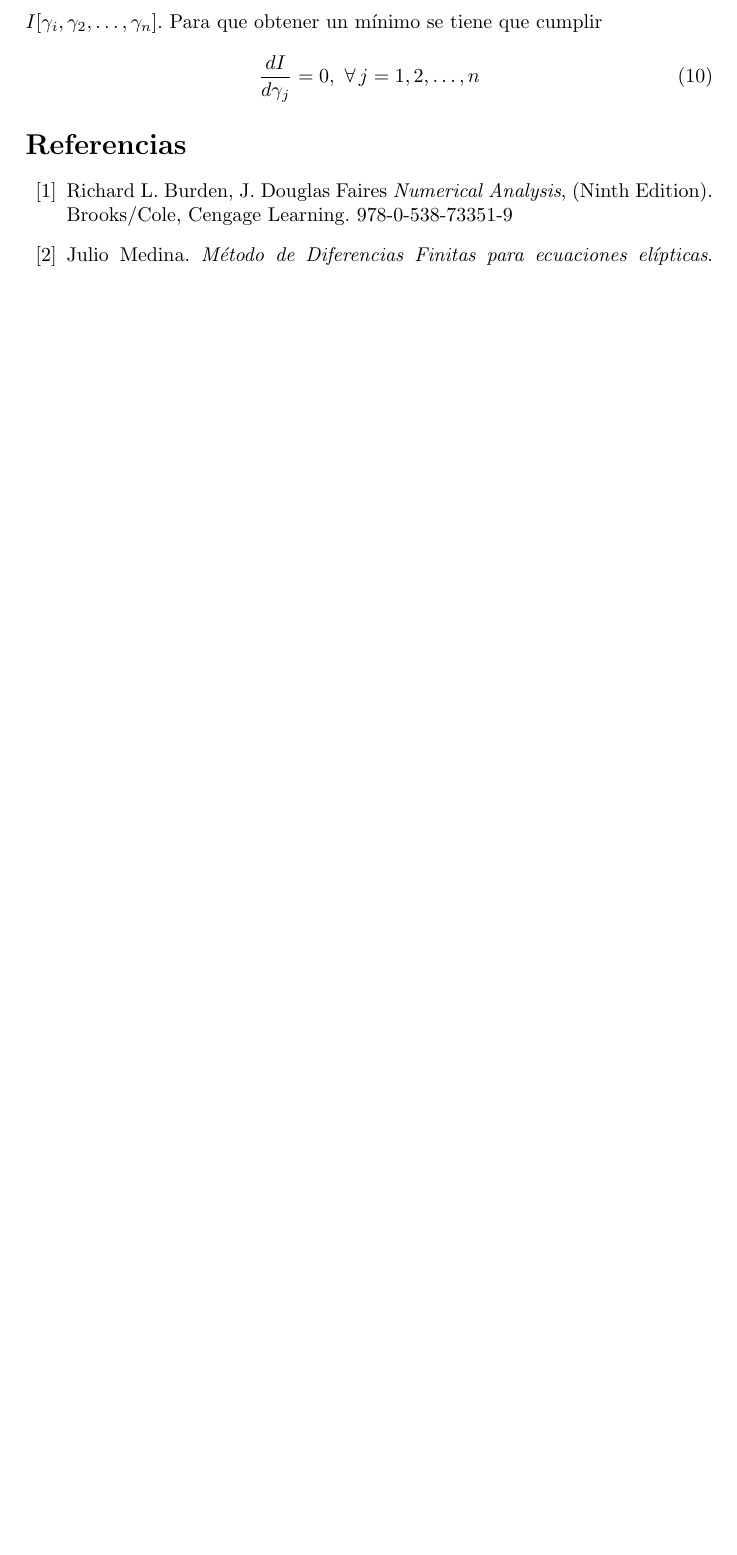
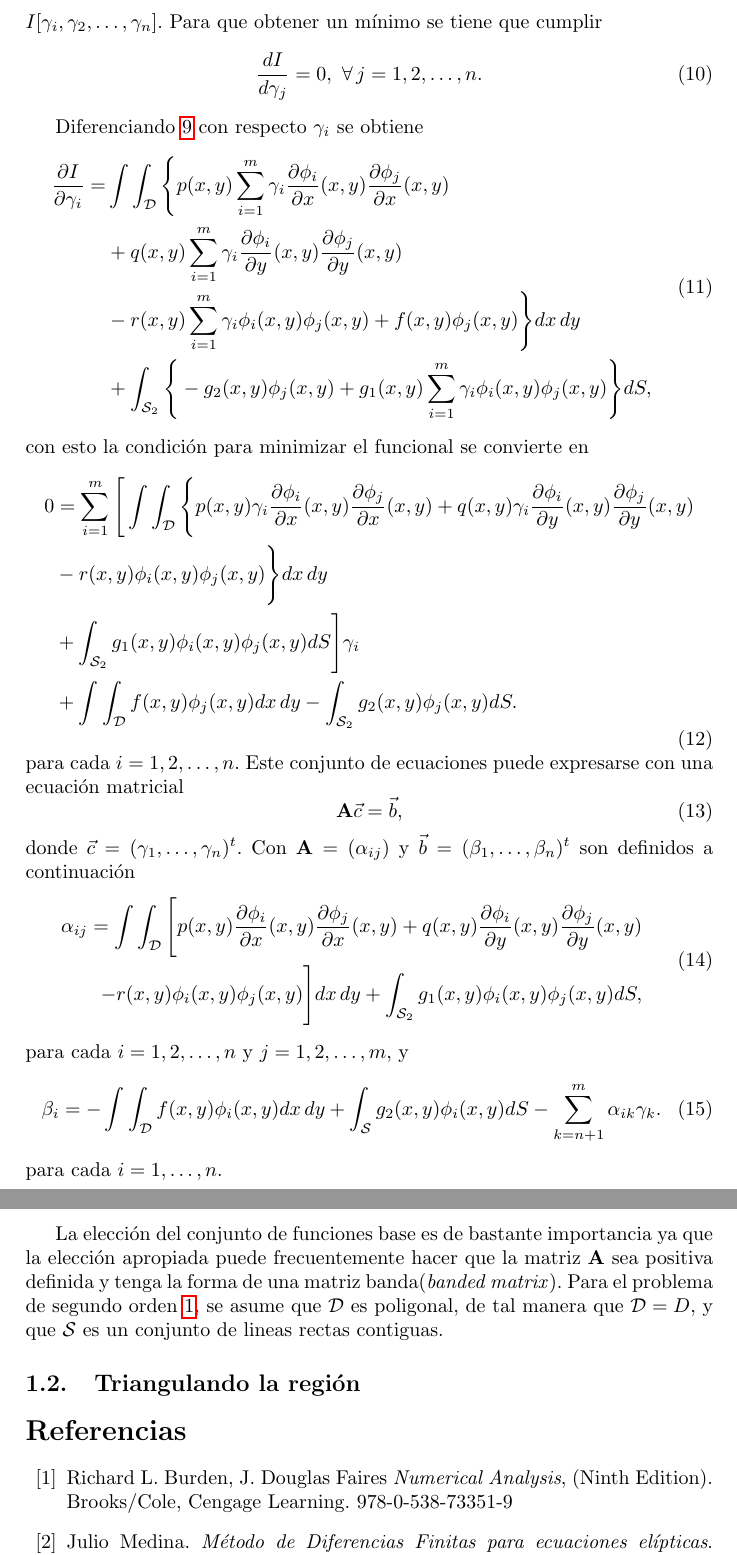
Before and after one commit to Julio-Medina/Finite_Element_Method, a LaTeX document (report/Finite_Element_Method.tex): part of page 4 of 4 before the commit and two parts of pages 4 and 5 of 5 after it, the two joined at a grey line, cut so that both start at the same text, the shorter picture padded with empty space. Compiled offline with pdfLaTeX.

Commit message:
Updated LaTeX report document.

```diff
--- a/report/Finite_Element_Method.tex
+++ b/report/Finite_Element_Method.tex
@@ -117,8 +117,47 @@ I[\phi]&=I\Big[ \sum_{i=1}^{m} \gamma_i \phi_i \Big]\\
 \end{equation}
 Como se menciono anteriormente se utiliza $\gamma_i, \gamma_2,\hdots, \gamma_n$ para minimizar el funcional, con esto al considerar a $I$ como una función de $\gamma_i, \gamma_2,\hdots, \gamma_n$, i.e. $I[\gamma_i, \gamma_2,\hdots, \gamma_n]$. Para que obtener un mínimo se tiene que cumplir
 \begin{equation}\label{eq::minimun_condition}
-\frac{d I}{d \gamma_j}=0,\,\, \forall\, j=1,2,\hdots,n
+\frac{d I}{d \gamma_j}=0,\,\, \forall\, j=1,2,\hdots,n.
 \end{equation}
+
+Diferenciando \ref{eq::aproximated_functional} con respecto $\gamma_i$ se obtiene
+\begin{equation}
+\begin{aligned}
+\frac{\partial I}{\partial \gamma_i}=&\int \int_{\mathcal{D}}\Bigg\{p(x,y)\sum_{i=1}^m \gamma_i\frac{\partial \phi_i}{\partial x}(x,y)\frac{\partial \phi_j}{\partial x}(x,y)\\
+& + q(x,y)\sum_{i=1}^{m}\gamma_i\frac{\partial \phi_i}{\partial y}(x,y)\frac{\partial \phi_j}{\partial y}(x,y)\\
+& - r(x,y)\sum_{i=1}^{m}\gamma_i \phi_i(x,y)\phi_j(x,y)+f(x,y)\phi_j(x,y)\Bigg\}dx\,dy\\
+& + \int_{\mathcal{S}_2}\Bigg\{-g_2(x,y)\phi_j(x,y)+g_1(x,y)\sum_{i=1}^m \gamma_i \phi_i(x,y)\phi_j(x,y)\Bigg\}dS,
+\end{aligned}
+\end{equation}
+con esto la condición para minimizar el funcional se convierte en
+\begin{equation}
+\begin{aligned}
+0&=\sum_{i=1}^m \Bigg[\int \int_{\mathcal{D}}\Bigg\{ p(x,y) \gamma_i\frac{\partial \phi_i}{\partial x}(x,y)\frac{\partial \phi_j}{\partial x}(x,y)+ q(x,y) \gamma_i\frac{\partial \phi_i}{\partial y}(x,y)\frac{\partial \phi_j}{\partial y}(x,y)\\
+&-r(x,y)\phi_i(x,y)\phi_j(x,y)\Bigg\}dx\,dy\\
+&+ \int_{\mathcal{S}_2}g_1(x,y)\phi_i(x,y)\phi_j(x,y)dS\Bigg]\gamma_i\\
+&+ \int\int_{\mathcal{D}} f(x,y)\phi_j(x,y)dx\,dy-\int_{\mathcal{S}_2} g_2(x,y)\phi_j(x,y)dS.
+\end{aligned}
+\end{equation}
+para cada $i=1,2,\hdots,n$. Este conjunto de ecuaciones puede expresarse con una ecuación matricial
+\begin{equation}
+\mathbf{A}\vec{c}=\vec{b},
+\end{equation}
+donde $\vec{c}=(\gamma_1,\hdots,\gamma_n)^t$. Con $\mathbf{A}=(\alpha_{ij})$ y $\vec{b}=(\beta_1,\hdots,\beta_n)^t$ son definidos a continuación
+\begin{equation}\label{eq::alpha_ij}
+\begin{aligned}
+\alpha_{ij}=\int\int_{\mathcal{D}}\Bigg[ p(x,y)\frac{\partial \phi_i}{\partial x}(x,y)\frac{\partial \phi_j}{\partial x}(x,y)+ q(x,y)\frac{\partial \phi_i}{\partial y}(x,y)\frac{\partial \phi_j}{\partial y}(x,y)\\
+-r(x,y)\phi_i(x,y)\phi_j(x,y)\Bigg] dx\,dy+\int_{\mathcal{S}_2} g_1(x,y)\phi_i(x,y)\phi_j(x,y)dS,
+\end{aligned}
+\end{equation}
+para cada $i=1,2,\hdots,n$ y $j=1,2,\hdots,m$, y
+\begin{equation}\label{eq::beta_i}
+\beta_i=-\int\int_{\mathcal{D}}f(x,y)\phi_i(x,y) dx\,dy+\int_{\mathcal{S}} g_2(x,y)\phi_i(x,y)dS-\sum_{k=n+1}^m\alpha_{ik}\gamma_k.
+\end{equation}
+para cada $i=1,\hdots,n$.\\
+
+La elección del conjunto de funciones base es de bastante importancia ya que la elección apropiada puede frecuentemente hacer que la matriz $\mathbf{A}$ sea positiva definida y tenga la forma de una matriz banda(\textit{banded matrix}). Para el problema de segundo orden \ref{eq::partial_diff_equation}, se asume que $\mathcal{D}$ es poligonal, de tal manera que $\mathcal{D}=D$, y que $\mathcal{S}$ es un conjunto de lineas rectas contiguas.
+
+\subsection{Triangulando la región}
 
 
 \begin{thebibliography}{99}
```
Also changed, not shown: report/Finite_Element_Method.pdf, report/Finite_Element_Method.tex (4 more changed lines), 4 other files.
